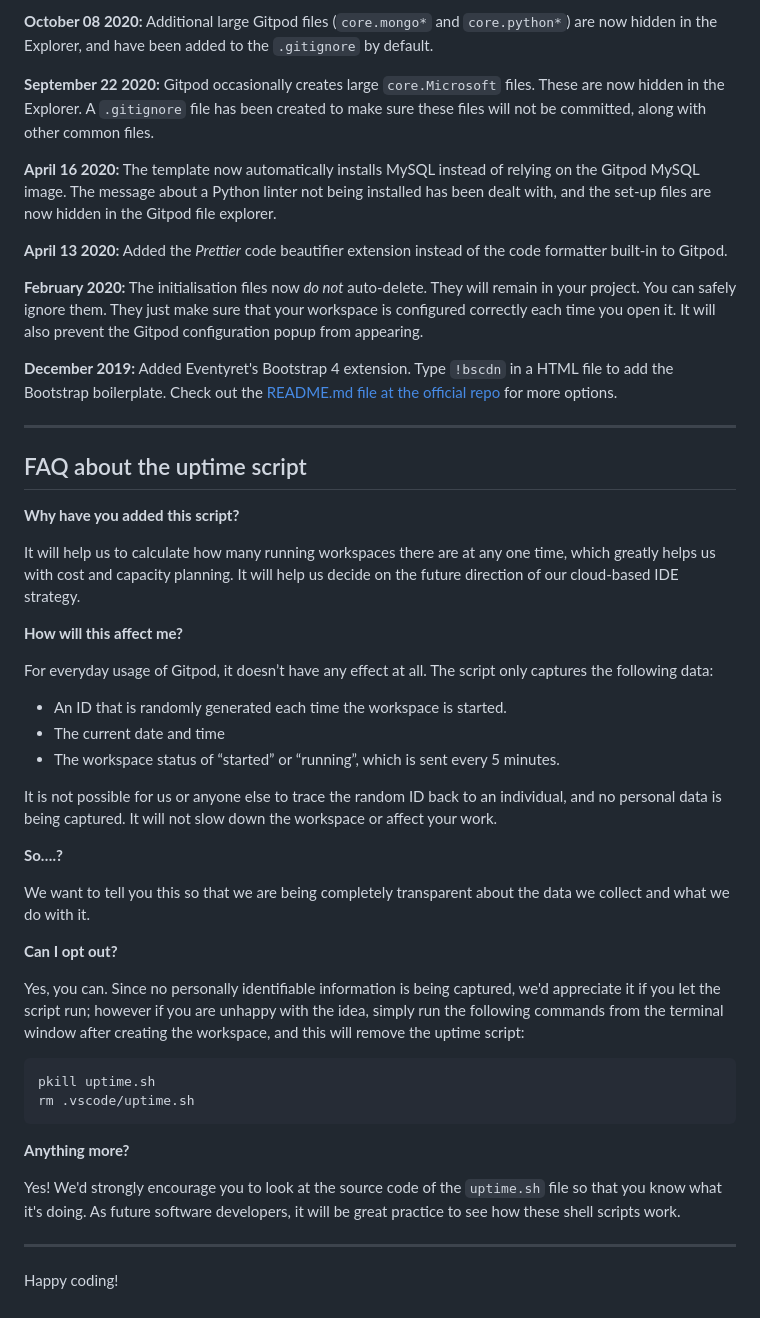
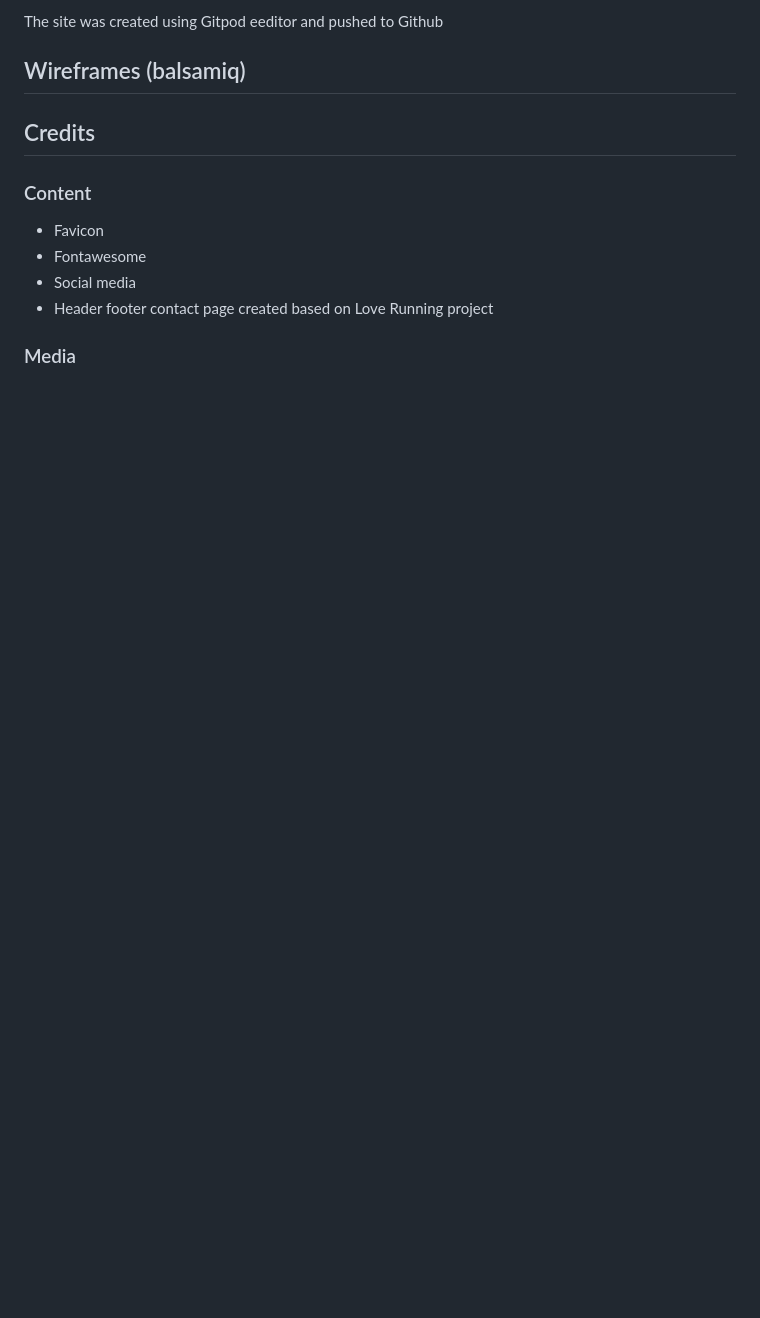
Before and after one commit to Magda-R-bit/balance_your_life, a Markdown page: README.md, the part around the change printed below. Drawn GitHub-style; blank space fills up the shorter version.

````diff
--- a/README.md
+++ b/README.md
@@ -81,51 +62,14 @@ We continually tweak and adjust this template to help give you the best experien
 
-**October 08 2020:** Additional large Gitpod files (`core.mongo*` and `core.python*`) are now hidden in the Explorer, and have been added to the `.gitignore` by default.
+The site was created using Gitpod eeditor and pushed to Github
 
-**September 22 2020:** Gitpod occasionally creates large `core.Microsoft` files. These are now hidden in the Explorer. A `.gitignore` file has been created to make sure these files will not be committed, along with other common files.
+## Wireframes (balsamiq)
 
-**April 16 2020:** The template now automatically installs MySQL instead of relying on the Gitpod MySQL image. The message about a Python linter not being installed has been dealt with, and the set-up files are now hidden in the Gitpod file explorer.
+## Credits
 
-**April 13 2020:** Added the _Prettier_ code beautifier extension instead of the code formatter built-in to Gitpod.
+### Content
+- Favicon
+- Fontawesome
+- Social media
+- Header footer contact page created based on Love Running project
 
-**February 2020:** The initialisation files now _do not_ auto-delete. They will remain in your project. You can safely ignore them. They just make sure that your workspace is configured correctly each time you open it. It will also prevent the Gitpod configuration popup from appearing.
-
-**December 2019:** Added Eventyret's Bootstrap 4 extension. Type `!bscdn` in a HTML file to add the Bootstrap boilerplate. Check out the <a href="https://github.com/Eventyret/vscode-bcdn" target="_blank">README.md file at the official repo</a> for more options.
-
-------
-
-## FAQ about the uptime script
-
-**Why have you added this script?**
-
-It will help us to calculate how many running workspaces there are at any one time, which greatly helps us with cost and capacity planning. It will help us decide on the future direction of our cloud-based IDE strategy.
-
-**How will this affect me?**
-
-For everyday usage of Gitpod, it doesn’t have any effect at all. The script only captures the following data:
-
-- An ID that is randomly generated each time the workspace is started.
-- The current date and time
-- The workspace status of “started” or “running”, which is sent every 5 minutes.
-
-It is not possible for us or anyone else to trace the random ID back to an individual, and no personal data is being captured. It will not slow down the workspace or affect your work.
-
-**So….?**
-
-We want to tell you this so that we are being completely transparent about the data we collect and what we do with it.
-
-**Can I opt out?**
-
-Yes, you can. Since no personally identifiable information is being captured, we'd appreciate it if you let the script run; however if you are unhappy with the idea, simply run the following commands from the terminal window after creating the workspace, and this will remove the uptime script:
-
-```
-pkill uptime.sh
-rm .vscode/uptime.sh
-```
-
-**Anything more?**
-
-Yes! We'd strongly encourage you to look at the source code of the `uptime.sh` file so that you know what it's doing. As future software developers, it will be great practice to see how these shell scripts work.
-
----
-
-Happy coding!
+### Media
````
Also changed, not shown: other parts of README.md (+28 -47 lines), assets/images/responsive.png (added).
